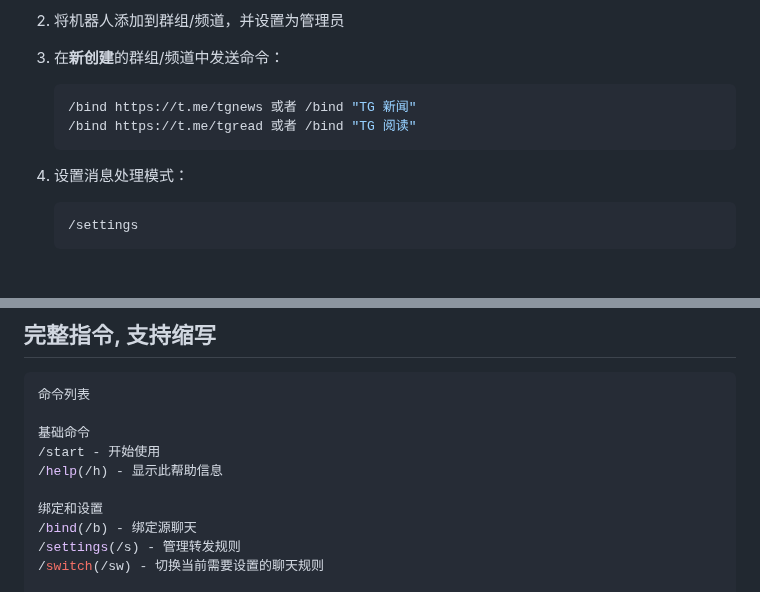
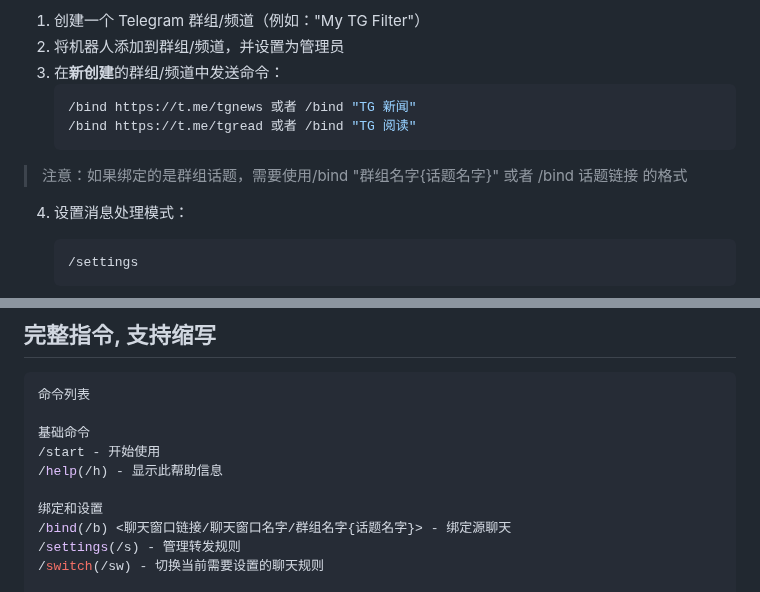
Before and after one commit to zhangnoter/TG, a Markdown page: README.md, 2 parts joined by grey strips. Rendered like a GitHub page; blank space fills up the shorter version.

````diff
--- a/README.md
+++ b/README.md
@@ -182,6 +182,8 @@ docker-compose up -d
    /bind https://t.me/tgnews 或者 /bind "TG 新闻"
    /bind https://t.me/tgread 或者 /bind "TG 阅读"
    ```
+> 注意：如果绑定的是群组话题，需要使用/bind "群组名字{话题名字}" 或者 /bind 话题链接 的格式
+
 4. 设置消息处理模式：
    ```bash
    /settings
@@ -306,7 +308,7 @@ TG频道的部分消息由于文字嵌入链接，点击会让你确认再跳转
 /help(/h) - 显示此帮助信息
 
 绑定和设置
-/bind(/b) - 绑定源聊天
+/bind(/b) <聊天窗口链接/聊天窗口名字/群组名字{话题名字}> - 绑定源聊天
 /settings(/s) - 管理转发规则
 /switch(/sw) - 切换当前需要设置的聊天规则
 
````
